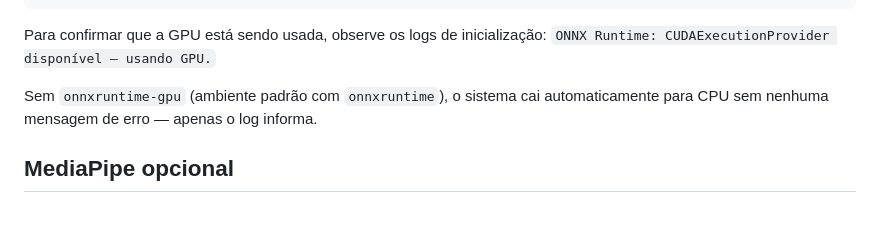
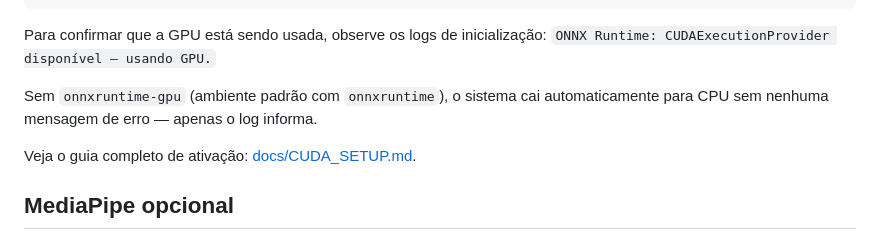
Before and after one commit to heramenezes/maquiagem_temp, a Markdown page: README.md, the part around the change. Rendered like a GitHub page; blank space fills up the shorter version.

Commit message:
docs: guia de ativacao CUDA de verdade (CUDA_SETUP.md)

```diff
--- a/README.md
+++ b/README.md
@@ -109,6 +109,8 @@ Para confirmar que a GPU está sendo usada, observe os logs de inicialização:
 Sem `onnxruntime-gpu` (ambiente padrão com `onnxruntime`), o sistema cai
 automaticamente para CPU sem nenhuma mensagem de erro — apenas o log informa.
 
+Veja o guia completo de ativação: [docs/CUDA_SETUP.md](docs/CUDA_SETUP.md).
+
 ## MediaPipe opcional
 
 A instalação padrão funciona com Haar/OpenCV, inclusive no Python 3.13. O import do segmentador anatômico é adiado para não impedir esse uso.
```
Also changed, not shown: docs/CUDA_SETUP.md (added, +139 -0 lines).
